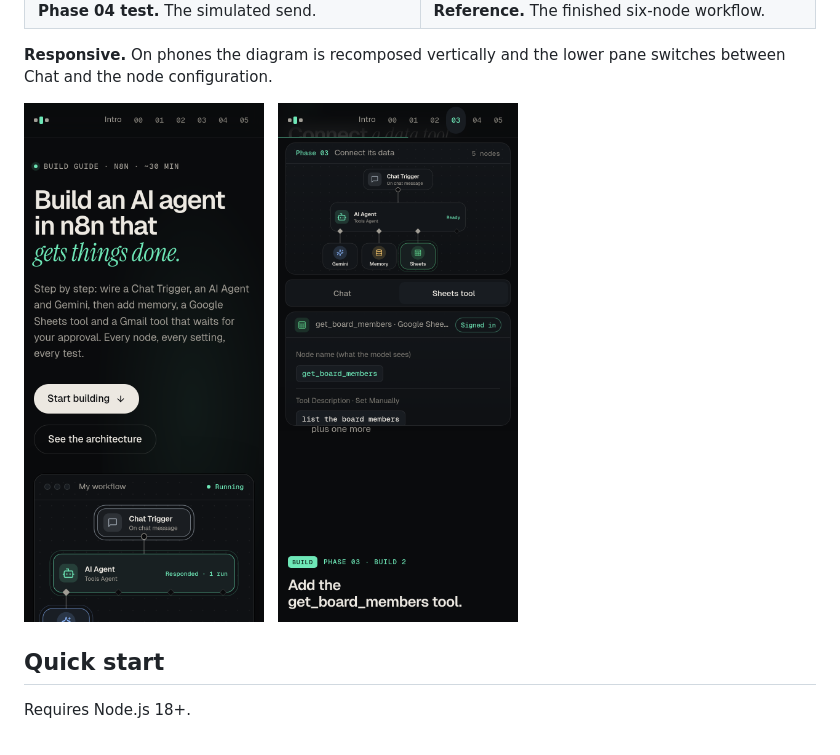
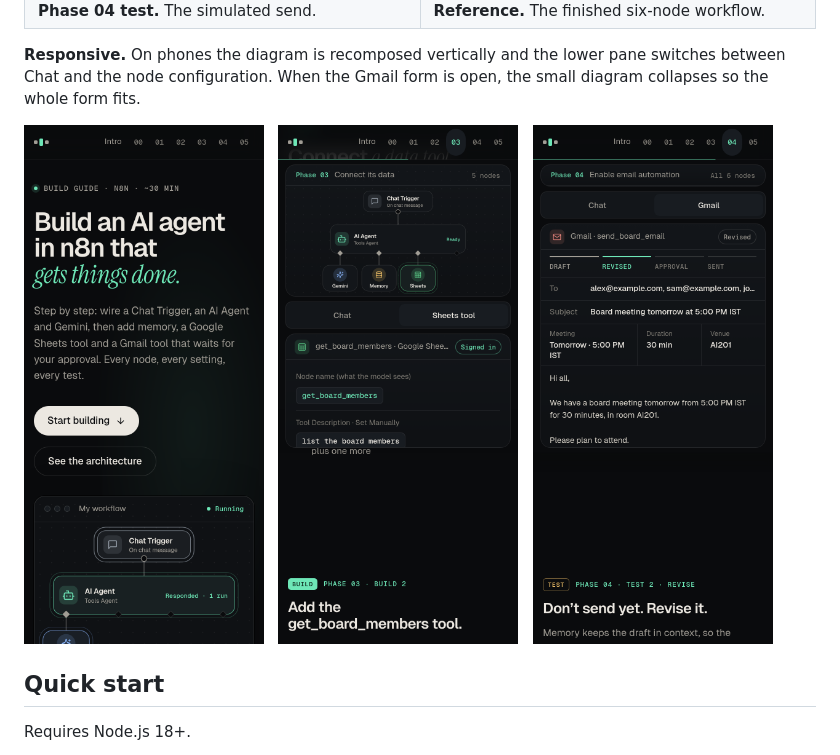
Before and after one commit to CJ445/agent-workflow-explainer, a Markdown page: README.md, the part around the change. GitHub-like rendering; pictures changed too: docs/screenshots/mobile-03-email.png (added).

```diff
--- a/README.md
+++ b/README.md
@@ -53,12 +53,14 @@ The left column carries the instructions. The sticky stage on the right shows th
   </tr>
 </table>
 
-**Responsive.** On phones the diagram is recomposed vertically and the lower pane switches between Chat and the node configuration.
+**Responsive.** On phones the diagram is recomposed vertically and the lower pane switches between Chat and the node configuration. When the Gmail form is open, the small diagram collapses so the whole form fits.
 
 <p>
   <img src="docs/screenshots/mobile-01-hero.png" alt="Mobile hero" width="240">
   &nbsp;
   <img src="docs/screenshots/mobile-02-sheets-tool.png" alt="Mobile Sheets tool step" width="240">
+  &nbsp;
+  <img src="docs/screenshots/mobile-03-email.png" alt="Mobile Gmail step showing the revised draft" width="240">
 </p>
 
 ## Quick start
```
Also changed, not shown: 2 other files.
